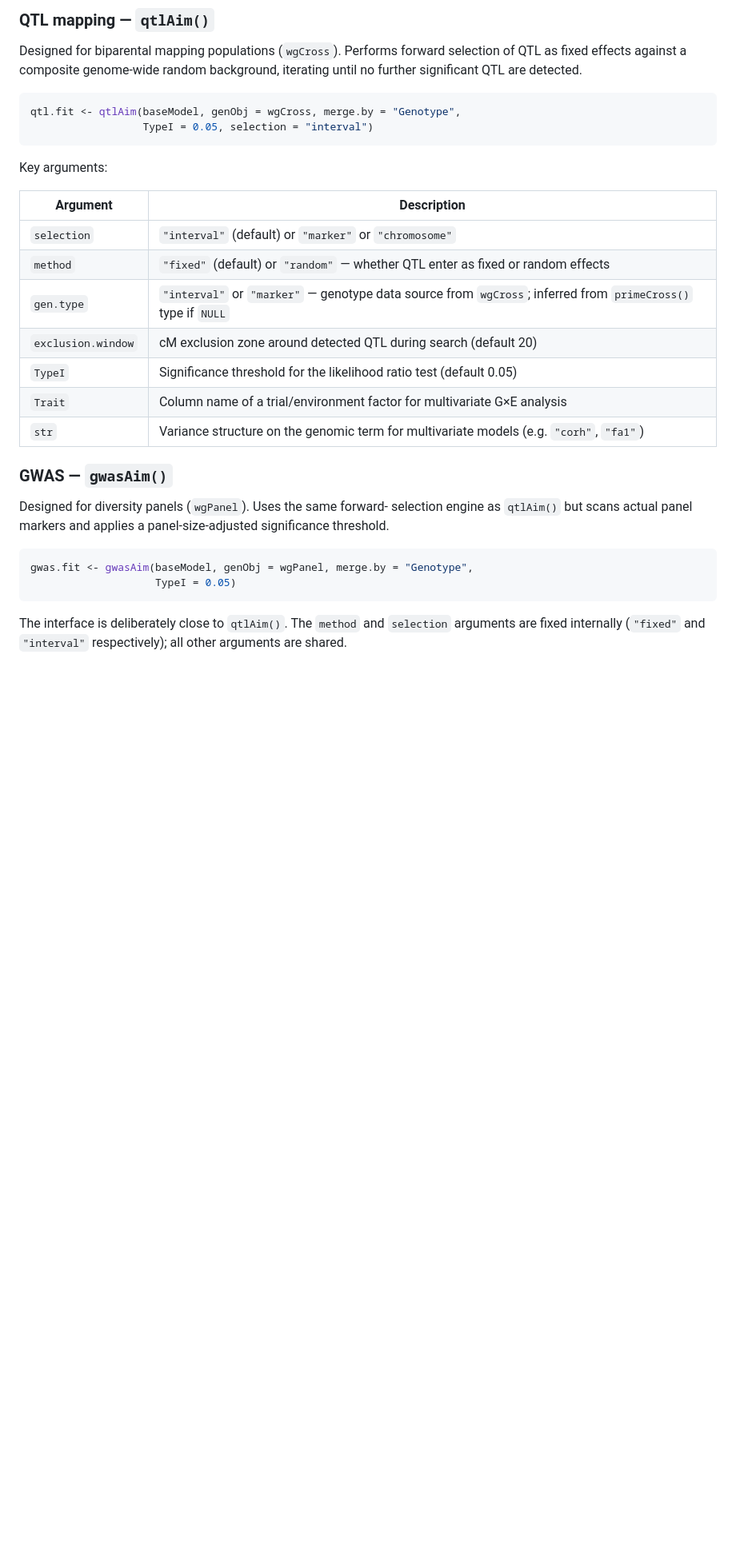
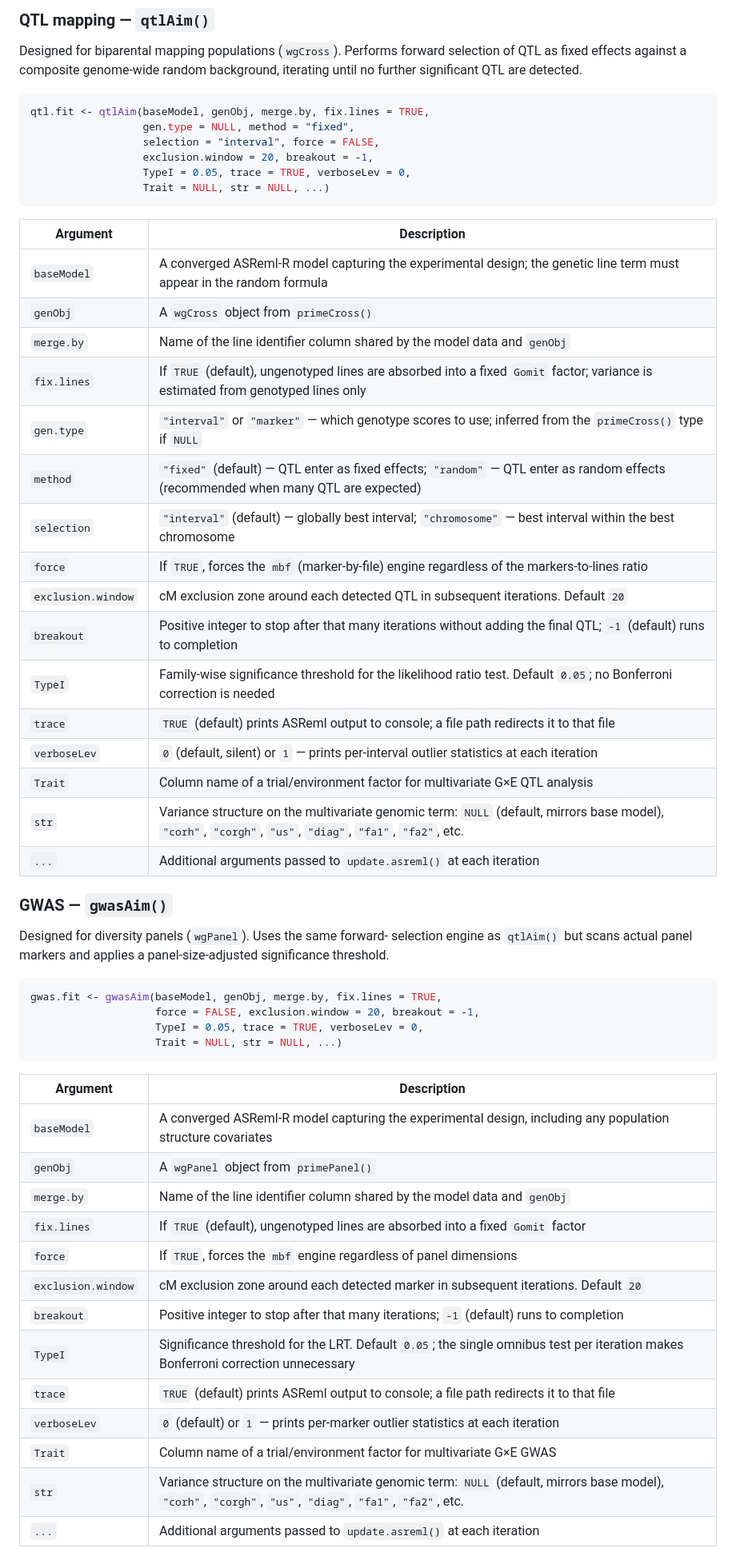
Before and after one commit to DrJ001/wgaim, a Markdown page: README.md, the part around one of its changes. Shown at 80% size. Drawn GitHub-style; blank space fills up the shorter version.

````diff
--- a/README.md
+++ b/README.md
@@ -120,21 +128,32 @@ genome-wide random background, iterating until no further significant
 QTL are detected.
 
 ```r
-qtl.fit <- qtlAim(baseModel, genObj = wgCross, merge.by = "Genotype",
-                  TypeI = 0.05, selection = "interval")
+qtl.fit <- qtlAim(baseModel, genObj, merge.by, fix.lines = TRUE,
+                  gen.type = NULL, method = "fixed",
+                  selection = "interval", force = FALSE,
+                  exclusion.window = 20, breakout = -1,
+                  TypeI = 0.05, trace = TRUE, verboseLev = 0,
+                  Trait = NULL, str = NULL, ...)
 ```
-
-Key arguments:
 
 | Argument | Description |
 |---|---|
-| `selection` | `"interval"` (default) or `"marker"` or `"chromosome"` |
-| `method` | `"fixed"` (default) or `"random"` — whether QTL enter as fixed or random effects |
-| `gen.type` | `"interval"` or `"marker"` — genotype data source from `wgCross`; inferred from `primeCross()` type if `NULL` |
-| `exclusion.window` | cM exclusion zone around detected QTL during search (default 20) |
-| `TypeI` | Significance threshold for the likelihood ratio test (default 0.05) |
-| `Trait` | Column name of a trial/environment factor for multivariate G×E analysis |
-| `str` | Variance structure on the genomic term for multivariate models (e.g. `"corh"`, `"fa1"`) |
+| `baseModel` | A converged ASReml-R model capturing the experimental design; the genetic line term must appear in the random formula |
+| `genObj` | A `wgCross` object from `primeCross()` |
+| `merge.by` | Name of the line identifier column shared by the model data and `genObj` |
+| `fix.lines` | If `TRUE` (default), ungenotyped lines are absorbed into a fixed `Gomit` factor; variance is estimated from genotyped lines only |
+| `gen.type` | `"interval"` or `"marker"` — which genotype scores to use; inferred from the `primeCross()` type if `NULL` |
+| `method` | `"fixed"` (default) — QTL enter as fixed effects; `"random"` — QTL enter as random effects (recommended when many QTL are expected) |
+| `selection` | `"interval"` (default) — globally best interval; `"chromosome"` — best interval within the best chromosome |
+| `force` | If `TRUE`, forces the `mbf` (marker-by-file) engine regardless of the markers-to-lines ratio |
+| `exclusion.window` | cM exclusion zone around each detected QTL in subsequent iterations. Default `20` |
+| `breakout` | Positive integer to stop after that many iterations without adding the final QTL; `-1` (default) runs to completion |
+| `TypeI` | Family-wise significance threshold for the likelihood ratio test. Default `0.05`; no Bonferroni correction is needed |
+| `trace` | `TRUE` (default) prints ASReml output to console; a file path redirects it to that file |
+| `verboseLev` | `0` (default, silent) or `1` — prints per-interval outlier statistics at each iteration |
+| `Trait` | Column name of a trial/environment factor for multivariate G×E QTL analysis |
+| `str` | Variance structure on the multivariate genomic term: `NULL` (default, mirrors base model), `"corh"`, `"corgh"`, `"us"`, `"diag"`, `"fa1"`, `"fa2"`, etc. |
+| `...` | Additional arguments passed to `update.asreml()` at each iteration |
 
 ### GWAS — `gwasAim()`
 
@@ -143,10 +162,25 @@ selection engine as `qtlAim()` but scans actual panel markers and
 applies a panel-size-adjusted significance threshold.
 
 ```r
-gwas.fit <- gwasAim(baseModel, genObj = wgPanel, merge.by = "Genotype",
-                    TypeI = 0.05)
+gwas.fit <- gwasAim(baseModel, genObj, merge.by, fix.lines = TRUE,
+                    force = FALSE, exclusion.window = 20, breakout = -1,
+                    TypeI = 0.05, trace = TRUE, verboseLev = 0,
+                    Trait = NULL, str = NULL, ...)
 ```
 
-The interface is deliberately close to `qtlAim()`. The `method` and
-`selection` arguments are fixed internally (`"fixed"` and `"interval"`
-respectively); all other arguments are shared.
+| Argument | Description |
+|---|---|
+| `baseModel` | A converged ASReml-R model capturing the experimental design, including any population structure covariates |
+| `genObj` | A `wgPanel` object from `primePanel()` |
+| `merge.by` | Name of the line identifier column shared by the model data and `genObj` |
+| `fix.lines` | If `TRUE` (default), ungenotyped lines are absorbed into a fixed `Gomit` factor |
+| `force` | If `TRUE`, forces the `mbf` engine regardless of panel dimensions |
+| `exclusion.window` | cM exclusion zone around each detected marker in subsequent iterations. Default `20` |
+| `breakout` | Positive integer to stop after that many iterations; `-1` (default) runs to completion |
+| `TypeI` | Significance threshold for the LRT. Default `0.05`; the single omnibus test per iteration makes Bonferroni correction unnecessary |
+| `trace` | `TRUE` (default) prints ASReml output to console; a file path redirects it to that file |
+| `verboseLev` | `0` (default) or `1` — prints per-marker outlier statistics at each iteration |
+| `Trait` | Column name of a trial/environment factor for multivariate G×E GWAS |
+| `str` | Variance structure on the multivariate genomic term: `NULL` (default, mirrors base model), `"corh"`, `"corgh"`, `"us"`, `"diag"`, `"fa1"`, `"fa2"`, etc. |
+| `...` | Additional arguments passed to `update.asreml()` at each iteration |
+
````
Also changed, not shown: other parts of README.md (+39 -16 lines).
